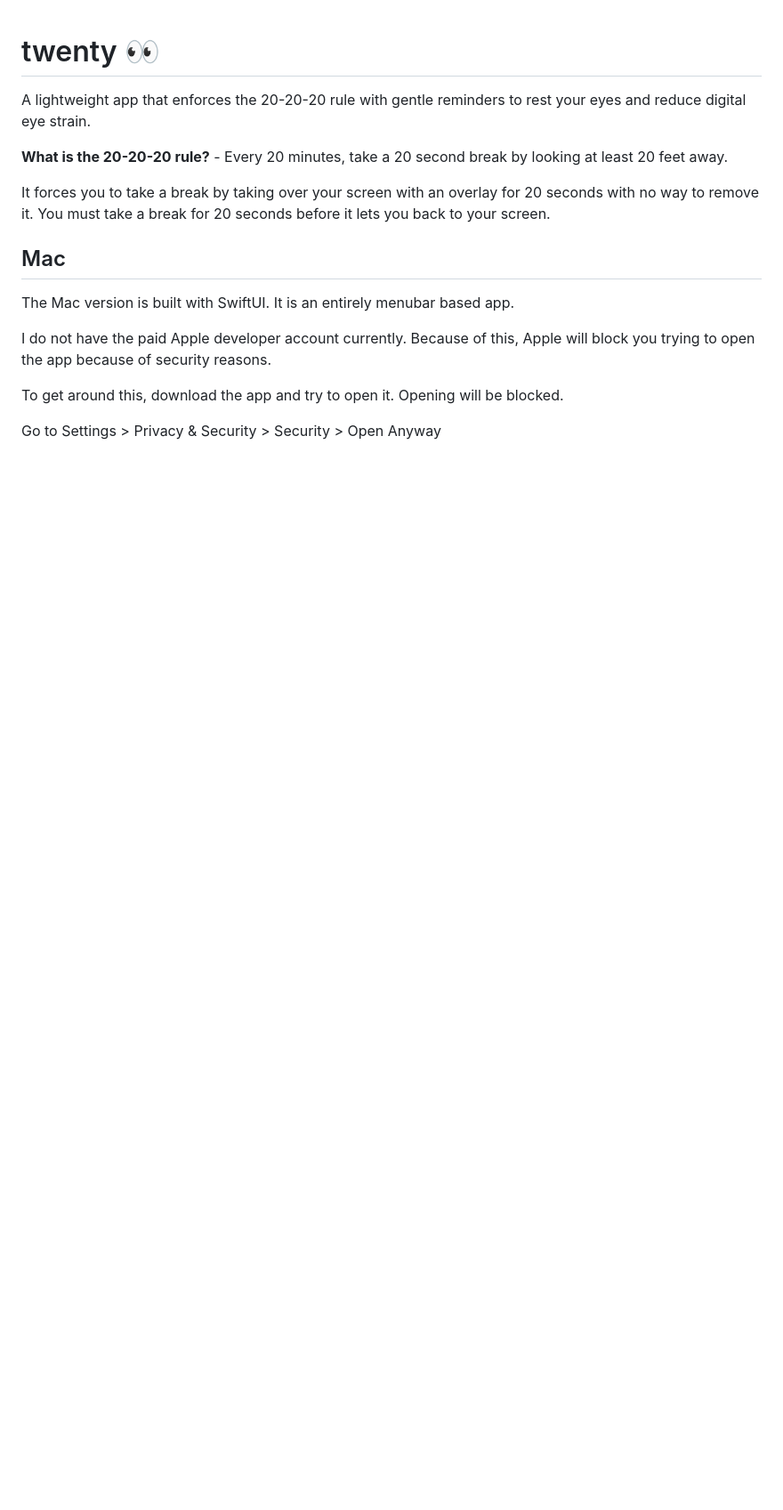
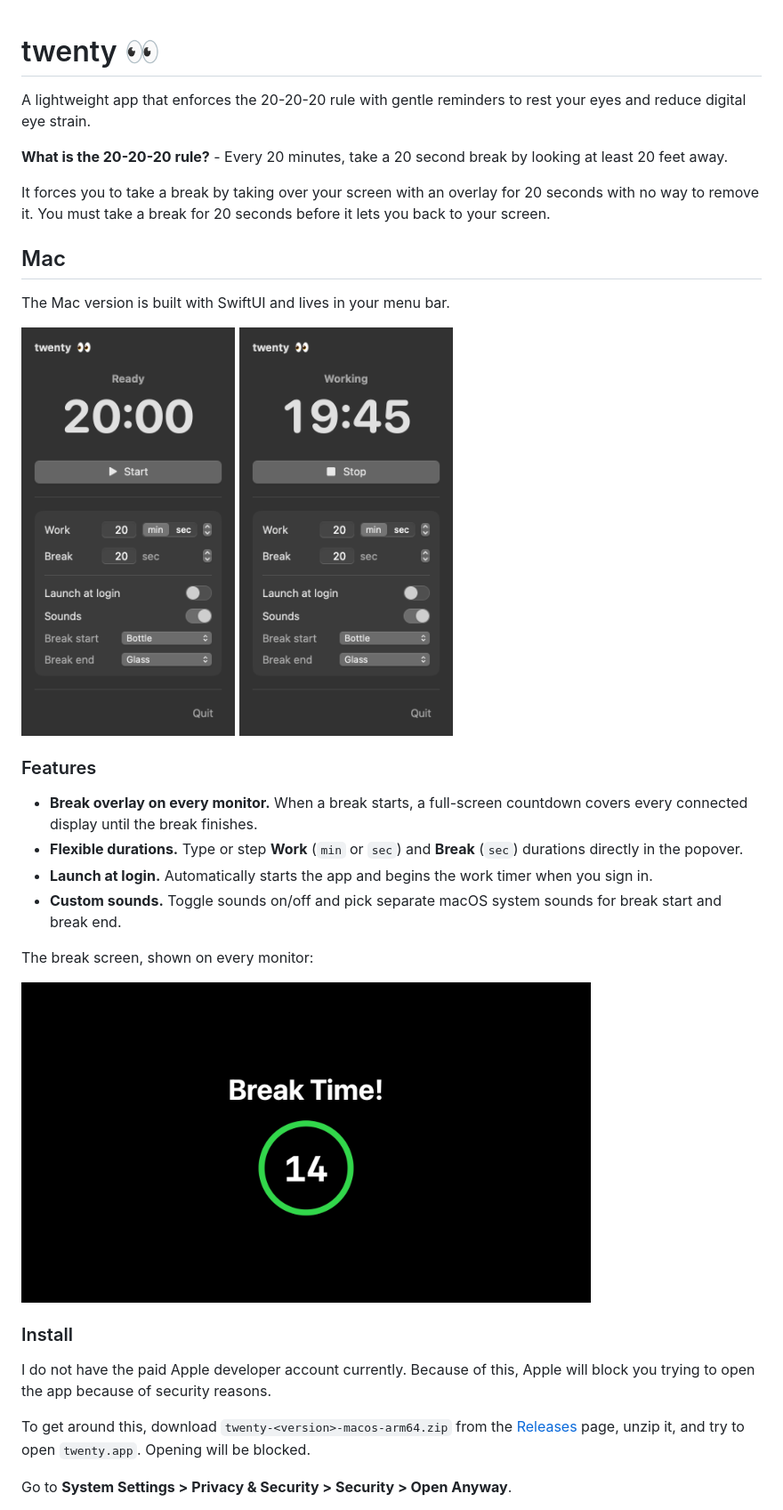
Before and after one commit to shouryan01/twenty, a Markdown page: README.md, the part around one of its changes. Shown at 89% size. Rendered like a GitHub page; pictures changed too: docs/screenshots/mac-break.png (added), docs/screenshots/mac-main.png (added), docs/screenshots/mac-running.png (added); blank space fills up the shorter version.

Commit message:
Polish Mac popover UI, add sound pickers, and update README screenshots

```diff
--- a/README.md
+++ b/README.md
@@ -8,11 +8,29 @@ It forces you to take a break by taking over your screen with an overlay for 20
 
 ## Mac
 
-The Mac version is built with SwiftUI. It is an entirely menubar based app.
+The Mac version is built with SwiftUI and lives in your menu bar.
+
+<p>
+  <img src="docs/screenshots/mac-main.png" alt="Mac menu bar popover" width="240" />
+  <img src="docs/screenshots/mac-running.png" alt="Mac timer running" width="240" />
+</p>
+
+### Features
+
+- **Break overlay on every monitor.** When a break starts, a full-screen countdown covers every connected display until the break finishes.
+- **Flexible durations.** Type or step **Work** (`min` or `sec`) and **Break** (`sec`) durations directly in the popover.
+- **Launch at login.** Automatically starts the app and begins the work timer when you sign in.
+- **Custom sounds.** Toggle sounds on/off and pick separate macOS system sounds for break start and break end.
+
+The break screen, shown on every monitor:
+
+<img src="docs/screenshots/mac-break.png" alt="Mac break screen" width="640" />
+
+### Install
 
 I do not have the paid Apple developer account currently. Because of this, Apple will block you trying to open the app because of security reasons.
 
-To get around this, download the app and try to open it. Opening will be blocked.
+To get around this, download `twenty-<version>-macos-arm64.zip` from the [Releases](../../releases) page, unzip it, and try to open `twenty.app`. Opening will be blocked.
 
-Go to Settings > Privacy & Security > Security > Open Anyway
+Go to **System Settings > Privacy & Security > Security > Open Anyway**.
 
```
Also changed, not shown: other parts of README.md (+1 -11 lines), 3 other files.
